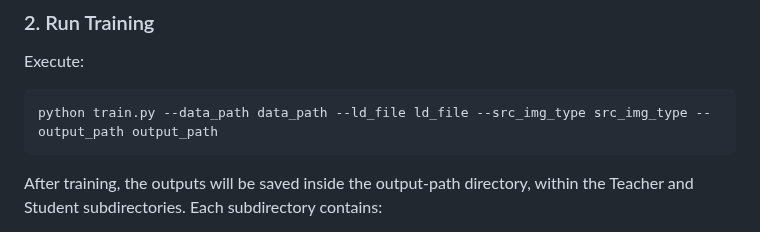
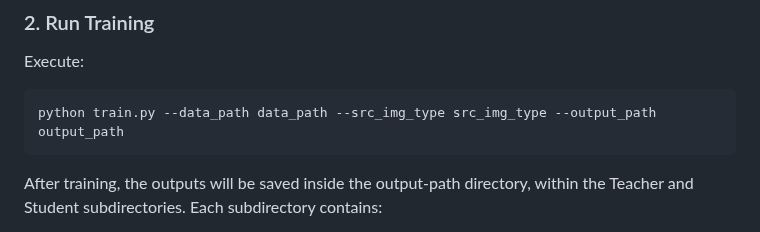
Before and after one commit to univr-GRAIL/Fast-and-accurate-neural-reflectance-transformation-imaging-through-knowledge-distillation, a Markdown page: README.md, the part around the change. Drawn GitHub-style.

````diff
--- a/README.md
+++ b/README.md
@@ -44,7 +44,7 @@ pip install -r requirements.txt
 ### 2.  Run Training
    Execute:
    ```bash
-python train.py --data_path data_path --ld_file ld_file --src_img_type src_img_type --output_path output_path
+python train.py --data_path data_path --src_img_type src_img_type --output_path output_path
    ```
 After training, the outputs will be saved inside the output-path directory, within the Teacher and Student subdirectories. Each subdirectory contains:
 - The trained model (.pth)
````
